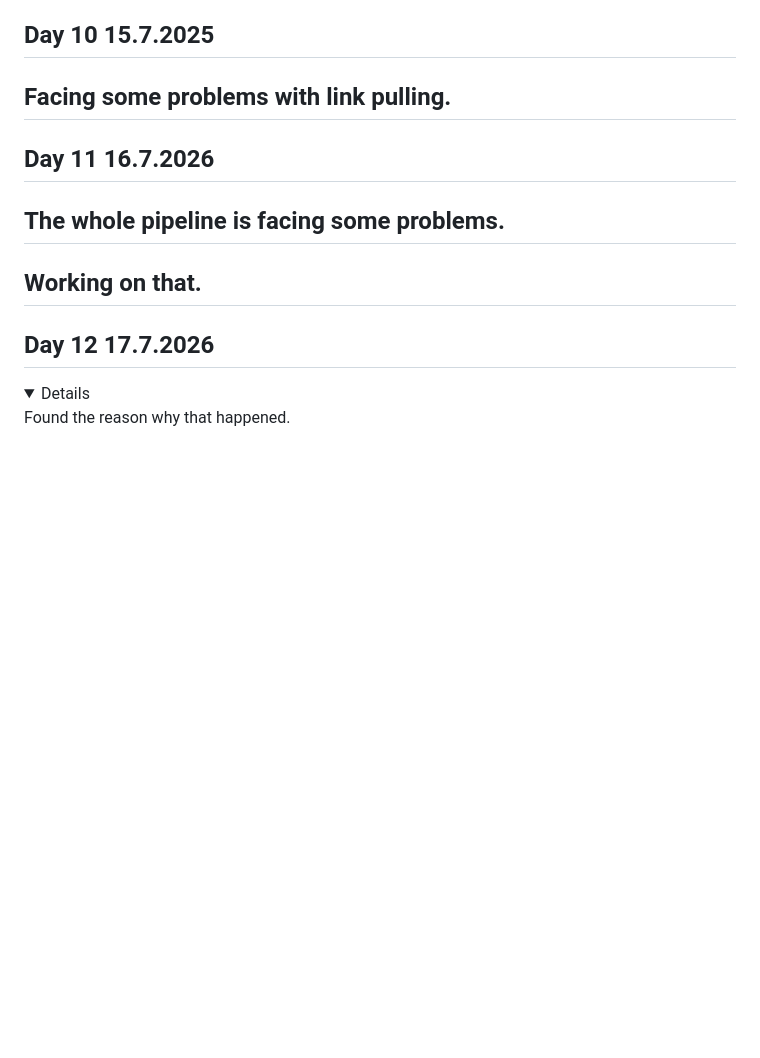
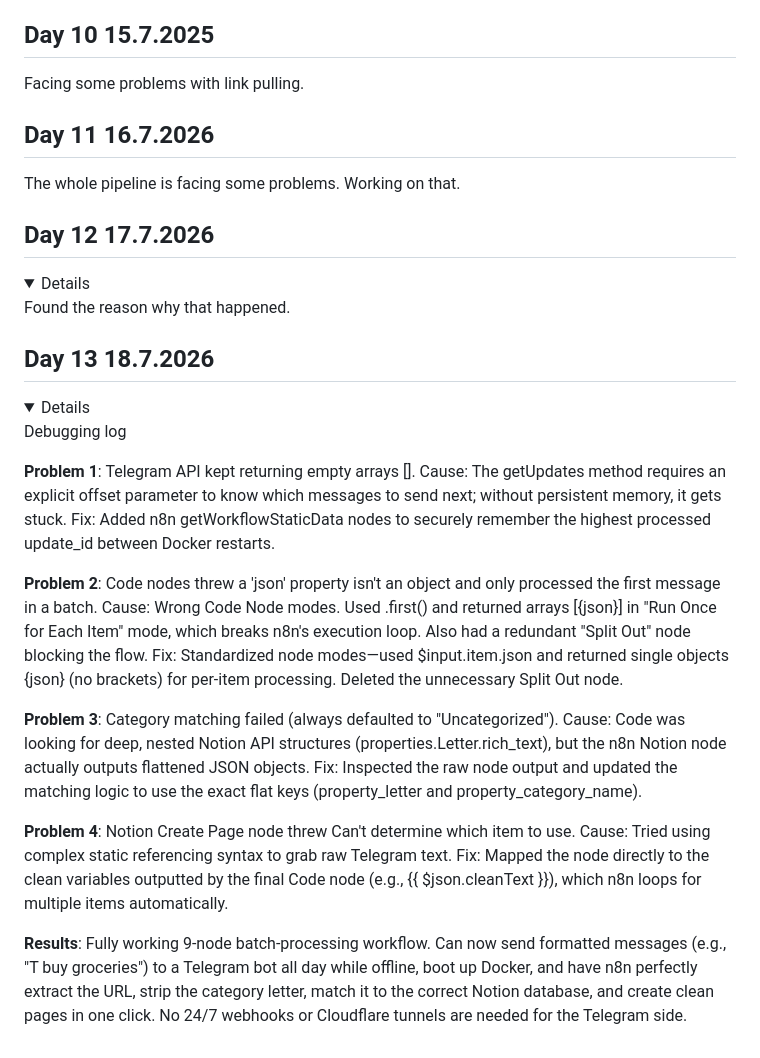
Before and after one commit to Maryam226-M/NOTELE, a Markdown page: CHANGELOG.md, the part around the change. Rendered like a GitHub page; folded sections open; blank space fills up the shorter version.

Commit message:
Update CHANGELOG with debugging log for Day 13
Added detailed debugging log for issues encountered with Telegram API and Notion integration, including specific problems, causes, fixes, and results.

```diff
--- a/CHANGELOG.md
+++ b/CHANGELOG.md
@@ -146,15 +146,31 @@ Needed once this is fully working.
 
 
 ## Day 10 15.7.2025
-## Facing some problems with link pulling.
-
+ Facing some problems with link pulling.
 
 ## Day 11 16.7.2026
-## The whole pipeline is facing some problems.
-## Working on that.
+ The whole pipeline is facing some problems.
+Working on that.
 
 ## Day 12 17.7.2026
 <details>
 
 Found the reason why that happened.
 </details>
+
+## Day 13 18.7.2026
+<details>
+
+Debugging log
+
+**Problem 1**: Telegram API kept returning empty arrays []. Cause: The getUpdates method requires an explicit offset parameter to know which messages to send next; without persistent memory, it gets stuck. Fix: Added n8n getWorkflowStaticData nodes to securely remember the highest processed update_id between Docker restarts.
+
+**Problem 2**: Code nodes threw a 'json' property isn't an object and only processed the first message in a batch. Cause: Wrong Code Node modes. Used .first() and returned arrays [{json}] in "Run Once for Each Item" mode, which breaks n8n's execution loop. Also had a redundant "Split Out" node blocking the flow. Fix: Standardized node modes—used $input.item.json and returned single objects {json} (no brackets) for per-item processing. Deleted the unnecessary Split Out node.
+
+**Problem 3**: Category matching failed (always defaulted to "Uncategorized"). Cause: Code was looking for deep, nested Notion API structures (properties.Letter.rich_text), but the n8n Notion node actually outputs flattened JSON objects. Fix: Inspected the raw node output and updated the matching logic to use the exact flat keys (property_letter and property_category_name).
+
+**Problem 4**: Notion Create Page node threw Can't determine which item to use. Cause: Tried using complex static referencing syntax to grab raw Telegram text. Fix: Mapped the node directly to the clean variables outputted by the final Code node (e.g., {{ $json.cleanText }}), which n8n loops for multiple items automatically.
+
+**Results**: Fully working 9-node batch-processing workflow. Can now send formatted messages (e.g., "T buy groceries") to a Telegram bot all day while offline, boot up Docker, and have n8n perfectly extract the URL, strip the category letter, match it to the correct Notion database, and create clean pages in one click. No 24/7 webhooks or Cloudflare tunnels are needed for the Telegram side.
+
+</details>
```
